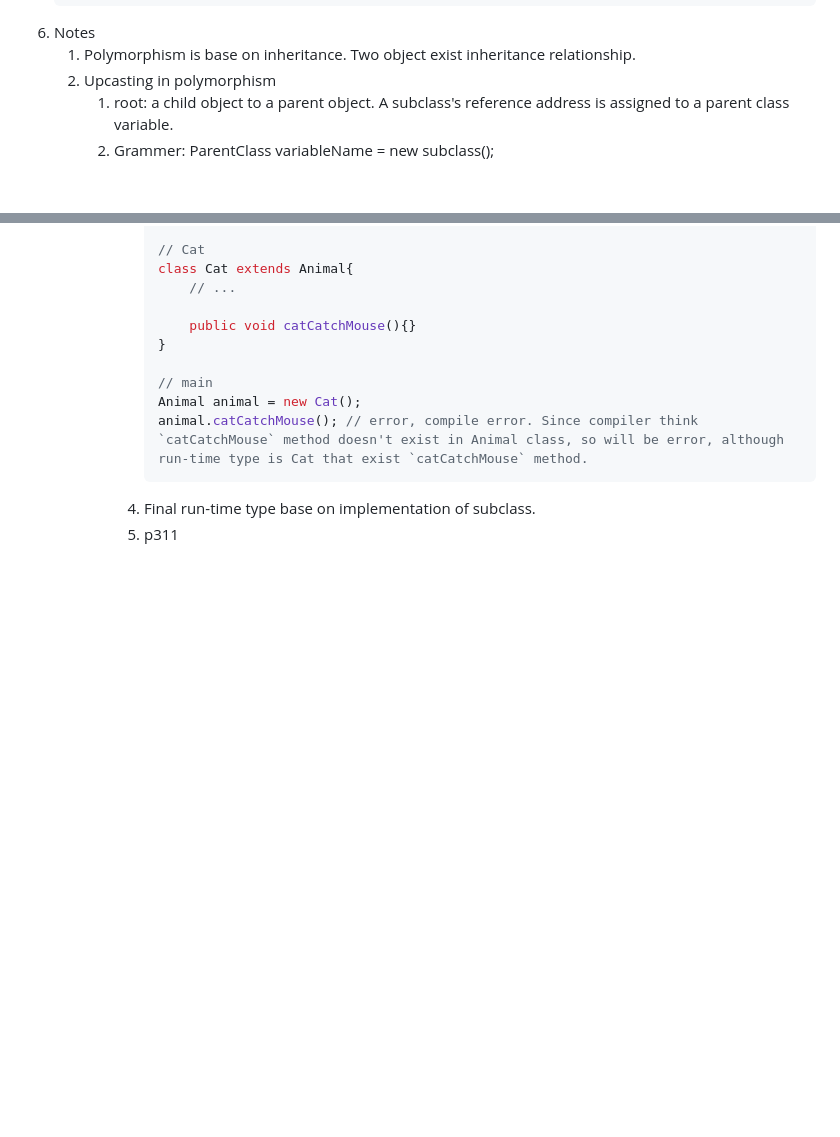
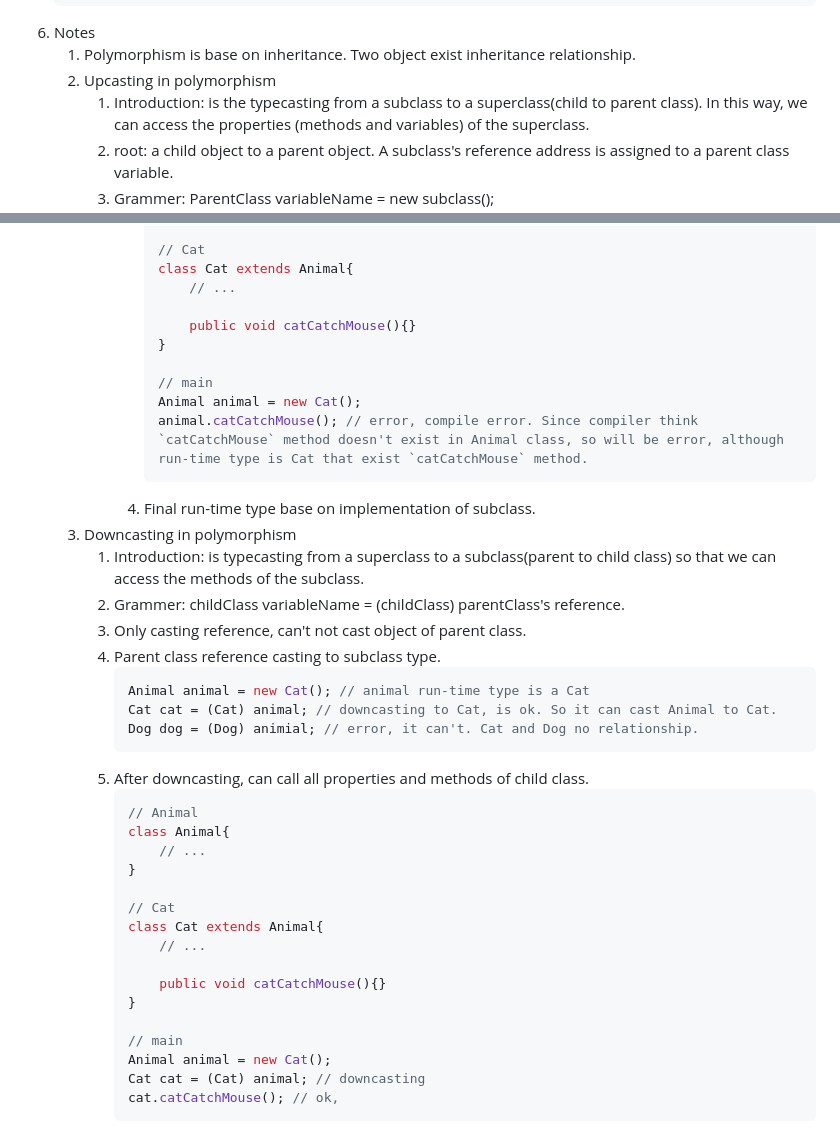
Before and after one commit to estarsyang/java_basic, a Markdown page: notes.md, 2 parts joined by grey strips. Rendered like a GitHub page; blank space fills up the shorter version.

Commit message:
docs: downcasting

````diff
--- a/notes.md
+++ b/notes.md
@@ -1545,6 +1545,7 @@ But, there are many animals and many foods, you can't write a special `feed` to
 6. Notes
     1. Polymorphism is base on inheritance. Two object exist inheritance relationship.
     2. Upcasting in polymorphism
+        1. Introduction: is the typecasting from a subclass to a superclass(child to parent class). In this way, we can access the properties (methods and variables) of the superclass.
         1. root: a child object to a parent object. A subclass's reference address is assigned to a parent class variable.
         2. Grammer: ParentClass variableName = new subclass();
         3. Characteristics:
@@ -1569,4 +1570,32 @@ But, there are many animals and many foods, you can't write a special `feed` to
                 animal.catCatchMouse(); // error, compile error. Since compiler think `catCatchMouse` method doesn't exist in Animal class, so will be error, although run-time type is Cat that exist `catCatchMouse` method.
                 ```
             4. Final run-time type base on implementation of subclass.
-            5. p311
+    3. Downcasting in polymorphism
+        1. Introduction: is typecasting from a superclass to a subclass(parent to child class) so that we can access the methods of the subclass.
+        2. Grammer: childClass variableName = (childClass) parentClass's reference.
+        3. Only casting reference, can't not cast object of parent class.
+        4. Parent class reference casting to subclass type.
+            ```java
+            Animal animal = new Cat(); // animal run-time type is a Cat
+            Cat cat = (Cat) animal; // downcasting to Cat, is ok. So it can cast Animal to Cat.
+            Dog dog = (Dog) animial; // error, it can't. Cat and Dog no relationship.
+            ```
+        4. After downcasting, can call all properties and methods of child class.
+            ```java
+            // Animal
+            class Animal{
+                // ...
+            }
+
+            // Cat
+            class Cat extends Animal{
+                // ...
+
+                public void catCatchMouse(){}
+            }
+
+            // main
+            Animal animal = new Cat();
+            Cat cat = (Cat) animal; // downcasting
+            cat.catCatchMouse(); // ok,
+            ```
````
